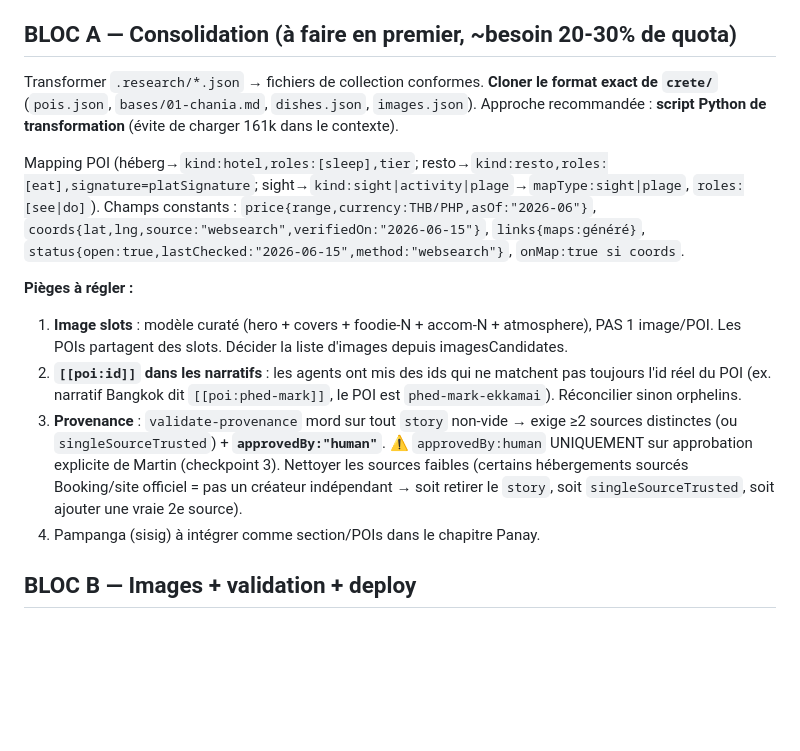
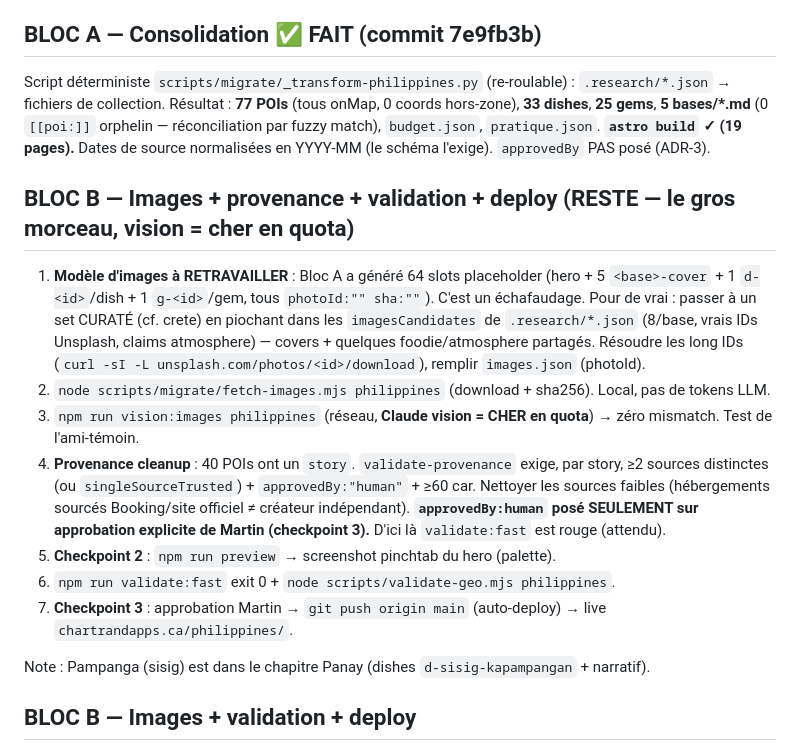
Before and after one commit to MartinChartrand/chartrandapps-site, a Markdown page: docs/v3-design-research/HANDOFF-philippines-2027.md, the part around the change. Rendered like a GitHub page; blank space fills up the shorter version.

Commit message:
docs(handoff): philippines Bloc A fait (build vert) — reste Bloc B (images/vision/validation/deploy)
Co-Authored-By: Claude Opus 4.8 (1M context) <noreply@anthropic.com>

```diff
--- a/docs/v3-design-research/HANDOFF-philippines-2027.md
+++ b/docs/v3-design-research/HANDOFF-philippines-2027.md
@@ -19,16 +19,19 @@ Voyage perso Martin & Sophie, fév-mars 2027. Brouillon (itinéraire + budget da
 - `scripts/geo/make-landmask.mjs` : bbox `philippines` ajoutée.
 - **Recherche des 5 bases** : `src/content/destinations/philippines/.research/<base>.json` (force-committée). Riche : ~16 POIs/base (héberg+restos+sights), 6-7 dishes, 5 gems, narratif 2200-3250 car, pratique, 7-8 imagesCandidates, panel créateurs. **Tout a un `sources[]`.**
 
-## BLOC A — Consolidation (à faire en premier, ~besoin 20-30% de quota)
-Transformer `.research/*.json` → fichiers de collection conformes. **Cloner le format exact de `crete/`** (`pois.json`, `bases/01-chania.md`, `dishes.json`, `images.json`). Approche recommandée : **script Python de transformation** (évite de charger 161k dans le contexte).
+## BLOC A — Consolidation ✅ FAIT (commit 7e9fb3b)
+Script déterministe `scripts/migrate/_transform-philippines.py` (re-roulable) : `.research/*.json` → fichiers de collection. Résultat : **77 POIs** (tous onMap, 0 coords hors-zone), **33 dishes**, **25 gems**, **5 bases/*.md** (0 `[[poi:]]` orphelin — réconciliation par fuzzy match), `budget.json`, `pratique.json`. **`astro build` ✓ (19 pages).** Dates de source normalisées en YYYY-MM (le schéma l'exige). `approvedBy` PAS posé (ADR-3).
 
-Mapping POI (héberg→`kind:hotel,roles:[sleep],tier`; resto→`kind:resto,roles:[eat],signature=platSignature`; sight→`kind:sight|activity|plage`→`mapType:sight|plage`, `roles:[see|do]`). Champs constants : `price{range,currency:THB/PHP,asOf:"2026-06"}`, `coords{lat,lng,source:"websearch",verifiedOn:"2026-06-15"}`, `links{maps:généré}`, `status{open:true,lastChecked:"2026-06-15",method:"websearch"}`, `onMap:true si coords`.
+## BLOC B — Images + provenance + validation + deploy (RESTE — le gros morceau, vision = cher en quota)
+1. **Modèle d'images à RETRAVAILLER** : Bloc A a généré 64 slots placeholder (hero + 5 `<base>-cover` + 1 `d-<id>`/dish + 1 `g-<id>`/gem, tous `photoId:"" sha:""`). C'est un échafaudage. Pour de vrai : passer à un set CURATÉ (cf. crete) en piochant dans les `imagesCandidates` de `.research/*.json` (8/base, vrais IDs Unsplash, claims atmosphere) — covers + quelques foodie/atmosphere partagés. Résoudre les long IDs (`curl -sI -L unsplash.com/photos/<id>/download`), remplir `images.json` (photoId).
+2. `node scripts/migrate/fetch-images.mjs philippines` (download + sha256). Local, pas de tokens LLM.
+3. `npm run vision:images philippines` (réseau, **Claude vision = CHER en quota**) → zéro mismatch. Test de l'ami-témoin.
+4. **Provenance cleanup** : 40 POIs ont un `story`. `validate-provenance` exige, par story, ≥2 sources distinctes (ou `singleSourceTrusted`) + `approvedBy:"human"` + ≥60 car. Nettoyer les sources faibles (hébergements sourcés Booking/site officiel ≠ créateur indépendant). **`approvedBy:human` posé SEULEMENT sur approbation explicite de Martin (checkpoint 3).** D'ici là `validate:fast` est rouge (attendu).
+5. **Checkpoint 2** : `npm run preview` → screenshot pinchtab du hero (palette).
+6. `npm run validate:fast` exit 0 + `node scripts/validate-geo.mjs philippines`.
+7. **Checkpoint 3** : approbation Martin → `git push origin main` (auto-deploy) → live `chartrandapps.ca/philippines/`.
 
-**Pièges à régler :**
-1. **Image slots** : modèle curaté (hero + covers + foodie-N + accom-N + atmosphere), PAS 1 image/POI. Les POIs partagent des slots. Décider la liste d'images depuis imagesCandidates.
-2. **`[[poi:id]]` dans les narratifs** : les agents ont mis des ids qui ne matchent pas toujours l'id réel du POI (ex. narratif Bangkok dit `[[poi:phed-mark]]`, le POI est `phed-mark-ekkamai`). Réconcilier sinon orphelins.
-3. **Provenance** : `validate-provenance` mord sur tout `story` non-vide → exige ≥2 sources distinctes (ou `singleSourceTrusted`) + **`approvedBy:"human"`**. ⚠️ `approvedBy:human` UNIQUEMENT sur approbation explicite de Martin (checkpoint 3). Nettoyer les sources faibles (certains hébergements sourcés Booking/site officiel = pas un créateur indépendant → soit retirer le `story`, soit `singleSourceTrusted`, soit ajouter une vraie 2e source).
-4. Pampanga (sisig) à intégrer comme section/POIs dans le chapitre Panay.
+Note : Pampanga (sisig) est dans le chapitre Panay (dishes `d-sisig-kapampangan` + narratif).
 
 ## BLOC B — Images + validation + deploy
 1. `images.json` (slots + alt + claims + credit photoId) → `node scripts/migrate/fetch-images.mjs philippines` (download + sha256).
```
